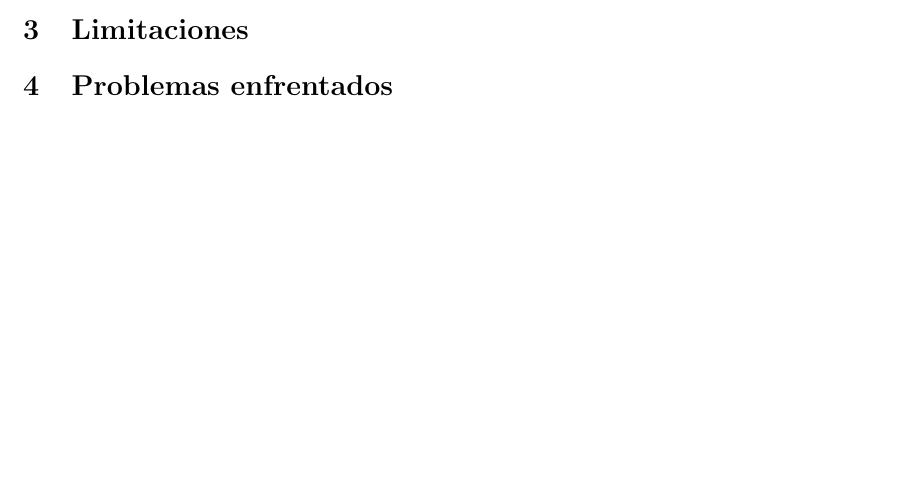
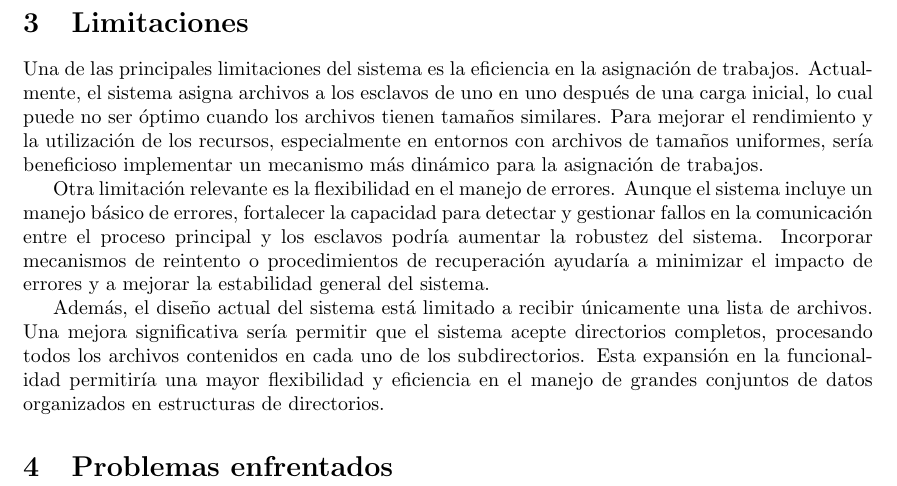
Before and after one commit to santiagoBassi/SO-G19-TP1, a LaTeX paper (informe/informe.tex): part of page 2 of 2 before the commit and part of page 3 of 3 after it, cut so that both start at the same text, the shorter picture padded with empty space. Compiled offline with pdfLaTeX.

Commit message:
docs: updated report

```diff
--- a/informe/informe.tex
+++ b/informe/informe.tex
@@ -86,6 +94,12 @@ sem_master
 
 \section{Limitaciones}
 
+Una de las principales limitaciones del sistema es la eficiencia en la asignación de trabajos. Actualmente, el sistema asigna archivos a los esclavos de uno en uno después de una carga inicial, lo cual puede no ser óptimo cuando los archivos tienen tamaños similares. Para mejorar el rendimiento y la utilización de los recursos, especialmente en entornos con archivos de tamaños uniformes, sería beneficioso implementar un mecanismo más dinámico para la asignación de trabajos.
+
+Otra limitación relevante es la flexibilidad en el manejo de errores. Aunque el sistema incluye un manejo básico de errores, fortalecer la capacidad para detectar y gestionar fallos en la comunicación entre el proceso principal y los esclavos podría aumentar la robustez del sistema. Incorporar mecanismos de reintento o procedimientos de recuperación ayudaría a minimizar el impacto de errores y a mejorar la estabilidad general del sistema.
+
+Además, el diseño actual del sistema está limitado a recibir únicamente una lista de archivos. Una mejora significativa sería permitir que el sistema acepte directorios completos, procesando todos los archivos contenidos en cada uno de los subdirectorios. Esta expansión en la funcionalidad permitiría una mayor flexibilidad y eficiencia en el manejo de grandes conjuntos de datos organizados en estructuras de directorios.
+
 \section{Problemas enfrentados}
 
 \end{document}
```
Also changed, not shown: informe/informe.pdf, informe/informe.tex (8 more changed lines), 4 other files.
